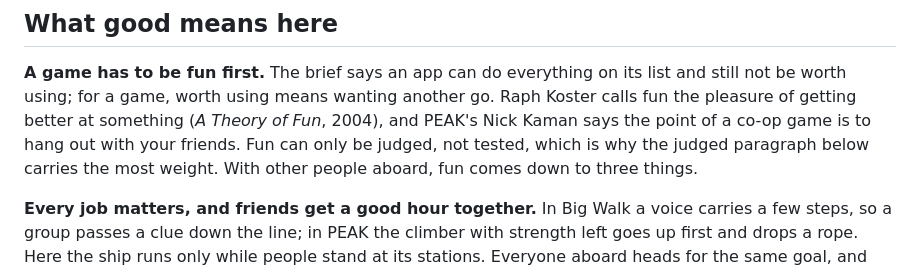
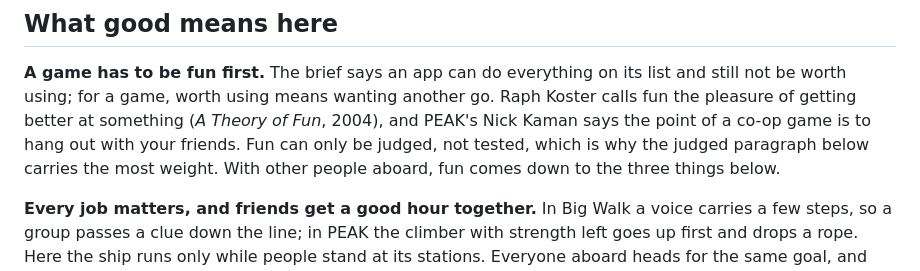
Before and after one commit to comp4020-agentic-coding-studio/comp4020-final-anson0028, a Markdown page: README.md, the part around the change. GitHub-like rendering.

Commit message:
README: the three things below
Co-Authored-By: Claude Fable 5.1 <noreply@anthropic.com>

```diff
--- a/README.md
+++ b/README.md
@@ -16,7 +16,8 @@ wanting another go. Raph Koster calls fun the pleasure of getting better
 at something (*A Theory of Fun*, 2004), and PEAK's Nick Kaman says the
 point of a co-op game is to hang out with your friends. Fun can only be
 judged, not tested, which is why the judged paragraph below carries the
-most weight. With other people aboard, fun comes down to three things.
+most weight. With other people aboard, fun comes down to the three
+things below.
 
 **Every job matters, and friends get a good hour together.** In Big Walk
 a voice carries a few steps, so a group passes a clue down the line; in
```
